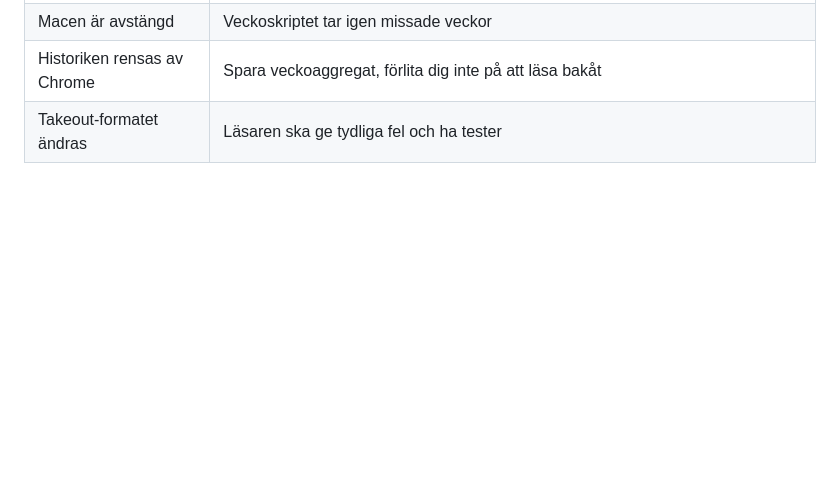
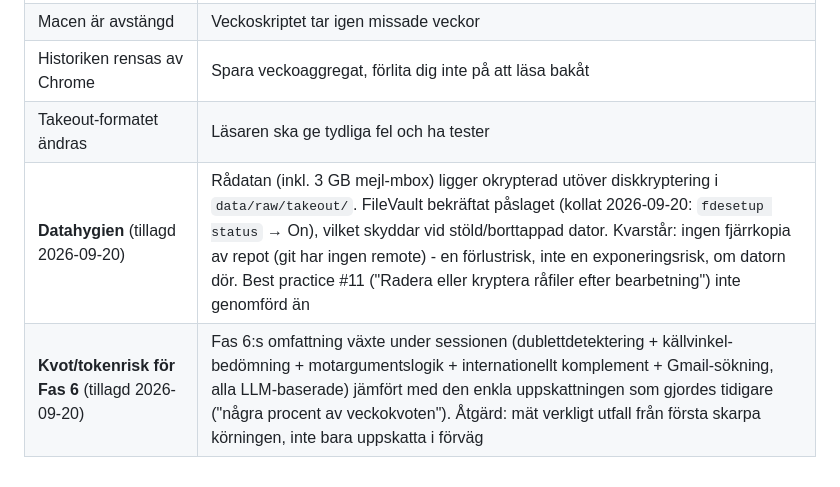
Before and after one commit to Nemo-Nomen/news, a Markdown page: PROJECT_PLAN.md, the part around the change. Rendered like a GitHub page; blank space fills up the shorter version.

Commit message:
Lägg till datahygien och kvot/tokenrisk som formella risker
Datahygien: FileVault bekräftat påslaget (fdesetup status), löser
exponeringsoron. Kvarstår: ingen fjärrkopia av repot (förlustrisk,
inte exponeringsrisk), råfiler inte separat krypterade/raderade än.

Kvot/tokenrisk: Fas 6:s omfattning har växt betydligt under sessionen
jämfört med den tidiga, enkla kvotuppskattningen - mät verkligt
utfall istället för att lita på förhandsgissningen.

```diff
--- a/PROJECT_PLAN.md
+++ b/PROJECT_PLAN.md
@@ -215,3 +215,5 @@ Rekommendation: A, eftersom fördjupningen som kombinerar källor kräver Claude
 | Macen är avstängd | Veckoskriptet tar igen missade veckor |
 | Historiken rensas av Chrome | Spara veckoaggregat, förlita dig inte på att läsa bakåt |
 | Takeout-formatet ändras | Läsaren ska ge tydliga fel och ha tester |
+| **Datahygien** (tillagd 2026-09-20) | Rådatan (inkl. 3 GB mejl-mbox) ligger okrypterad utöver diskkryptering i `data/raw/takeout/`. FileVault bekräftat påslaget (kollat 2026-09-20: `fdesetup status` → On), vilket skyddar vid stöld/borttappad dator. Kvarstår: ingen fjärrkopia av repot (git har ingen remote) - en förlustrisk, inte en exponeringsrisk, om datorn dör. Best practice #11 ("Radera eller kryptera råfiler efter bearbetning") inte genomförd än |
+| **Kvot/tokenrisk för Fas 6** (tillagd 2026-09-20) | Fas 6:s omfattning växte under sessionen (dublettdetektering + källvinkel-bedömning + motargumentslogik + internationellt komplement + Gmail-sökning, alla LLM-baserade) jämfört med den enkla uppskattningen som gjordes tidigare ("några procent av veckokvoten"). Åtgärd: mät verkligt utfall från första skarpa körningen, inte bara uppskatta i förväg |
```
